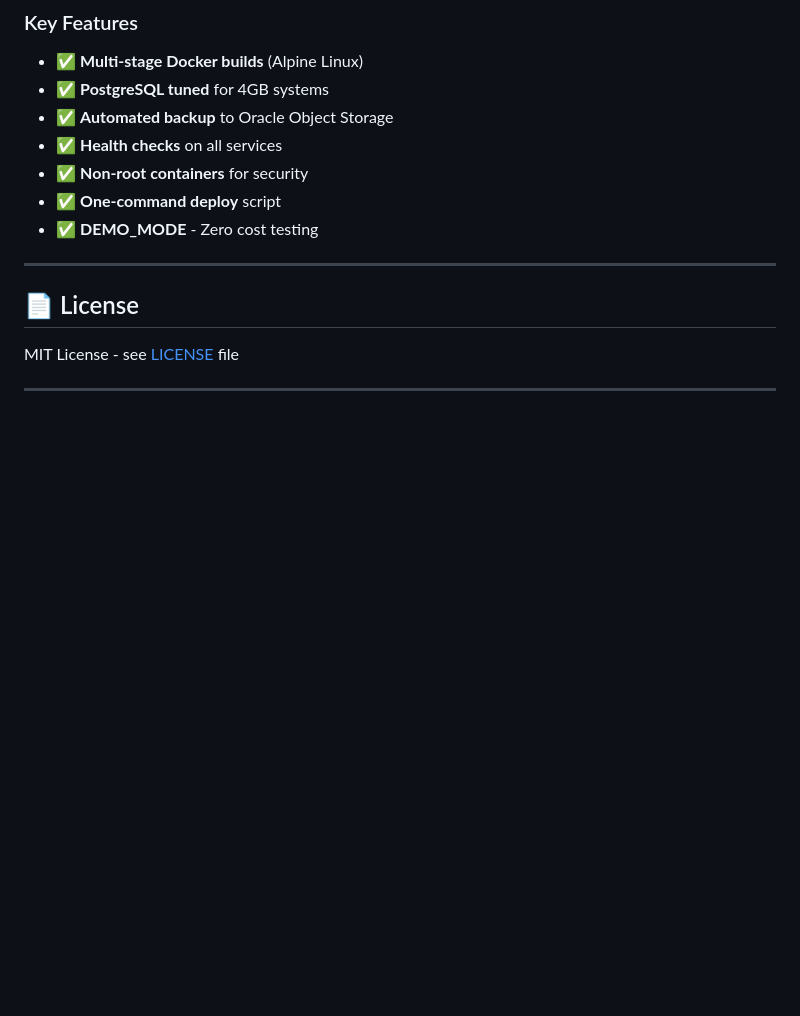
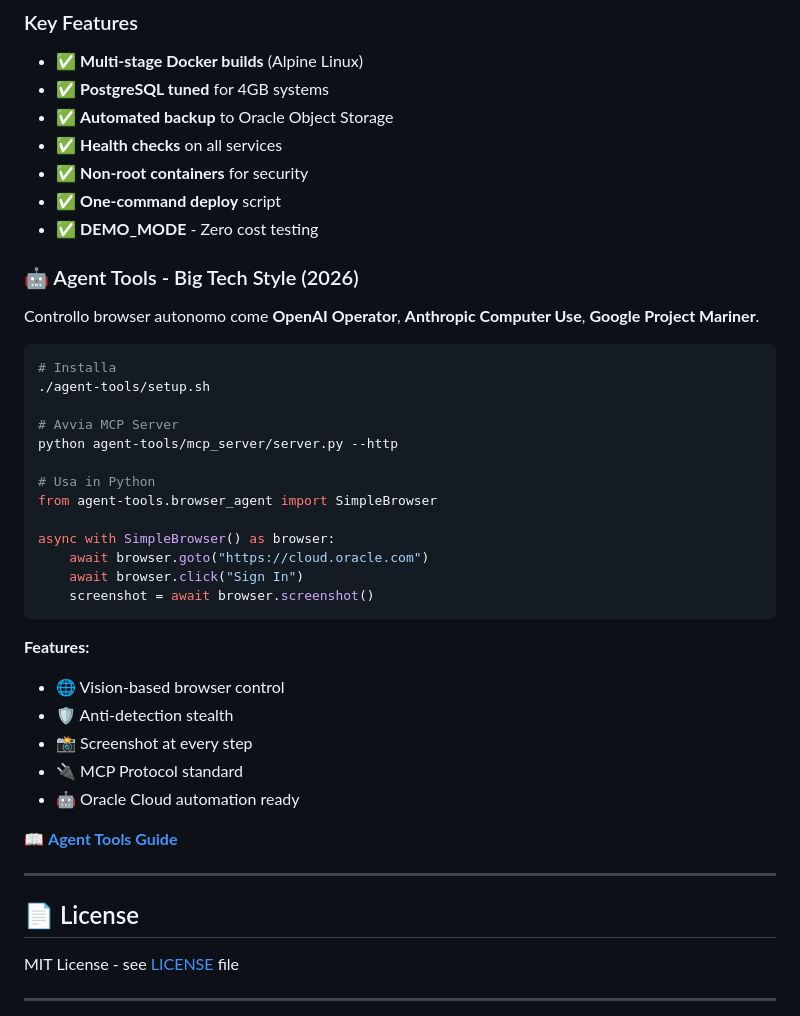
Before and after one commit to giuaaaan/auto-broker, a Markdown page: README.md, the part around the change. GitHub-like rendering; blank space fills up the shorter version.

Commit message:
Update README with Agent Tools section

````diff
--- a/README.md
+++ b/README.md
@@ -566,6 +566,35 @@ cp .env.oracle.example .env.oracle
 - ✅ **One-command deploy** script
 - ✅ **DEMO_MODE** - Zero cost testing
 
+### 🤖 Agent Tools - Big Tech Style (2026)
+
+Controllo browser autonomo come **OpenAI Operator**, **Anthropic Computer Use**, **Google Project Mariner**.
+
+```bash
+# Installa
+./agent-tools/setup.sh
+
+# Avvia MCP Server
+python agent-tools/mcp_server/server.py --http
+
+# Usa in Python
+from agent-tools.browser_agent import SimpleBrowser
+
+async with SimpleBrowser() as browser:
+    await browser.goto("https://cloud.oracle.com")
+    await browser.click("Sign In")
+    screenshot = await browser.screenshot()
+```
+
+**Features:**
+- 🌐 Vision-based browser control
+- 🛡️ Anti-detection stealth
+- 📸 Screenshot at every step
+- 🔌 MCP Protocol standard
+- 🤖 Oracle Cloud automation ready
+
+📖 **[Agent Tools Guide](agent-tools/README.md)**
+
 ---
 
 ## 📄 License
````
